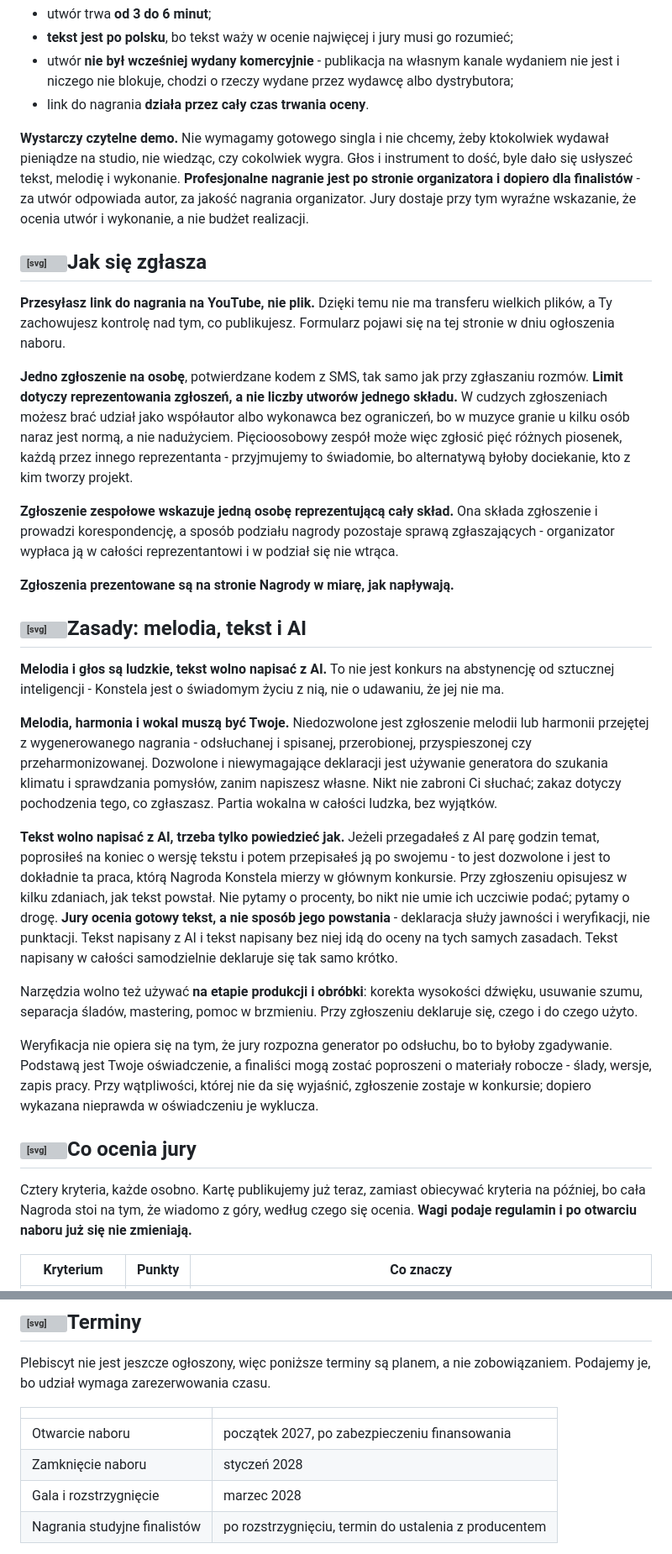
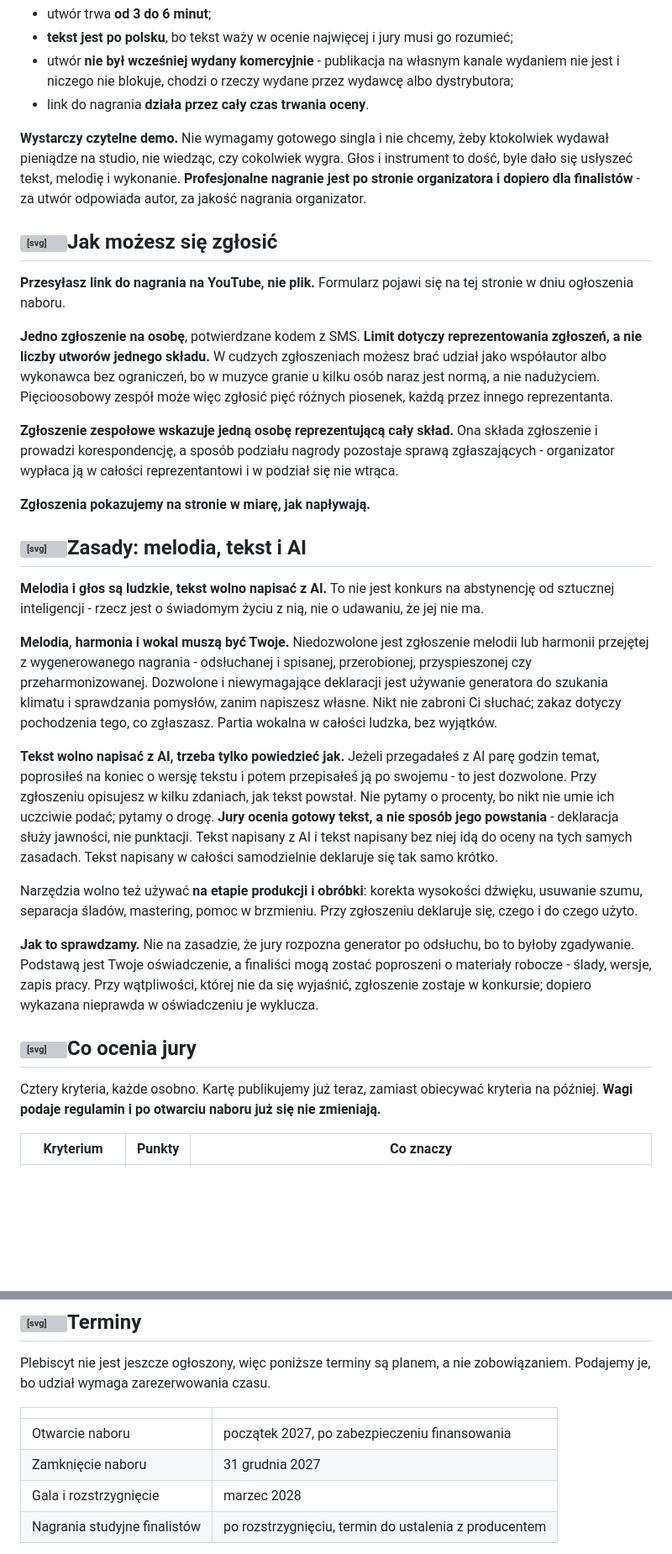
Before and after one commit to kolbinski/konstela, a Markdown page: plebiscyt-piosenki.md, 2 parts joined by grey strips. Shown at 84% size. Drawn GitHub-style; blank space fills up the shorter version; grey boxes are pictures that could not be loaded.

```diff
--- a/plebiscyt-piosenki.md
+++ b/plebiscyt-piosenki.md
@@ -45,33 +45,33 @@ Ta strona służy dziś jednej rzeczy: **zbieramy zainteresowanie**. Jeśli napi
 - utwór **nie był wcześniej wydany komercyjnie** - publikacja na własnym kanale wydaniem nie jest i niczego nie blokuje, chodzi o rzeczy wydane przez wydawcę albo dystrybutora;
 - link do nagrania **działa przez cały czas trwania oceny**.
 
-**Wystarczy czytelne demo.** Nie wymagamy gotowego singla i nie chcemy, żeby ktokolwiek wydawał pieniądze na studio, nie wiedząc, czy cokolwiek wygra. Głos i instrument to dość, byle dało się usłyszeć tekst, melodię i wykonanie. **Profesjonalne nagranie jest po stronie organizatora i dopiero dla finalistów** - za utwór odpowiada autor, za jakość nagrania organizator. Jury dostaje przy tym wyraźne wskazanie, że ocenia utwór i wykonanie, a nie budżet realizacji.
+**Wystarczy czytelne demo.** Nie wymagamy gotowego singla i nie chcemy, żeby ktokolwiek wydawał pieniądze na studio, nie wiedząc, czy cokolwiek wygra. Głos i instrument to dość, byle dało się usłyszeć tekst, melodię i wykonanie. **Profesjonalne nagranie jest po stronie organizatora i dopiero dla finalistów** - za utwór odpowiada autor, za jakość nagrania organizator.
 
-## <svg class="ico" viewBox="0 0 24 24" width="22" height="22" fill="none" stroke="currentColor" stroke-width="1.25" stroke-linecap="round" stroke-linejoin="round" aria-hidden="true"><path d="M10.2 13.8a4 4 0 0 0 5.7 0l3-3a4 4 0 0 0-5.7-5.7l-1.3 1.3"/><path d="M13.8 10.2a4 4 0 0 0-5.7 0l-3 3a4 4 0 0 0 5.7 5.7l1.3-1.3"/></svg><span>Jak się zgłasza</span>
+## <svg class="ico" viewBox="0 0 24 24" width="22" height="22" fill="none" stroke="currentColor" stroke-width="1.25" stroke-linecap="round" stroke-linejoin="round" aria-hidden="true"><path d="M10.2 13.8a4 4 0 0 0 5.7 0l3-3a4 4 0 0 0-5.7-5.7l-1.3 1.3"/><path d="M13.8 10.2a4 4 0 0 0-5.7 0l-3 3a4 4 0 0 0 5.7 5.7l1.3-1.3"/></svg><span>Jak możesz się zgłosić</span>
 
-**Przesyłasz link do nagrania na YouTube, nie plik.** Dzięki temu nie ma transferu wielkich plików, a Ty zachowujesz kontrolę nad tym, co publikujesz. Formularz pojawi się na tej stronie w dniu ogłoszenia naboru.
+**Przesyłasz link do nagrania na YouTube, nie plik.** Formularz pojawi się na tej stronie w dniu ogłoszenia naboru.
 
-**Jedno zgłoszenie na osobę**, potwierdzane kodem z SMS, tak samo jak przy zgłaszaniu rozmów. **Limit dotyczy reprezentowania zgłoszeń, a nie liczby utworów jednego składu.** W cudzych zgłoszeniach możesz brać udział jako współautor albo wykonawca bez ograniczeń, bo w muzyce granie u kilku osób naraz jest normą, a nie nadużyciem. Pięcioosobowy zespół może więc zgłosić pięć różnych piosenek, każdą przez innego reprezentanta - przyjmujemy to świadomie, bo alternatywą byłoby dociekanie, kto z kim tworzy projekt.
+**Jedno zgłoszenie na osobę**, potwierdzane kodem z SMS. **Limit dotyczy reprezentowania zgłoszeń, a nie liczby utworów jednego składu.** W cudzych zgłoszeniach możesz brać udział jako współautor albo wykonawca bez ograniczeń, bo w muzyce granie u kilku osób naraz jest normą, a nie nadużyciem. Pięcioosobowy zespół może więc zgłosić pięć różnych piosenek, każdą przez innego reprezentanta.
 
 **Zgłoszenie zespołowe wskazuje jedną osobę reprezentującą cały skład.** Ona składa zgłoszenie i prowadzi korespondencję, a sposób podziału nagrody pozostaje sprawą zgłaszających - organizator wypłaca ją w całości reprezentantowi i w podział się nie wtrąca.
 
-**Zgłoszenia prezentowane są na stronie Nagrody w miarę, jak napływają.**
+**Zgłoszenia pokazujemy na stronie w miarę, jak napływają.**
 
 ## <svg class="ico" viewBox="0 0 24 24" width="22" height="22" fill="none" stroke="currentColor" stroke-width="1.25" stroke-linecap="round" stroke-linejoin="round" aria-hidden="true"><path d="M9.5 6h11M9.5 12h11M9.5 18h11"/><path d="m3.2 5.3 1.1 1.2 2.2-2.4M3.2 11.3l1.1 1.2 2.2-2.4M3.2 17.3l1.1 1.2 2.2-2.4"/></svg><span>Zasady: melodia, tekst i AI</span>
 
-**Melodia i głos są ludzkie, tekst wolno napisać z AI.** To nie jest konkurs na abstynencję od sztucznej inteligencji - Konstela jest o świadomym życiu z nią, nie o udawaniu, że jej nie ma.
+**Melodia i głos są ludzkie, tekst wolno napisać z AI.** To nie jest konkurs na abstynencję od sztucznej inteligencji - rzecz jest o świadomym życiu z nią, nie o udawaniu, że jej nie ma.
 
 **Melodia, harmonia i wokal muszą być Twoje.** Niedozwolone jest zgłoszenie melodii lub harmonii przejętej z wygenerowanego nagrania - odsłuchanej i spisanej, przerobionej, przyspieszonej czy przeharmonizowanej. Dozwolone i niewymagające deklaracji jest używanie generatora do szukania klimatu i sprawdzania pomysłów, zanim napiszesz własne. Nikt nie zabroni Ci słuchać; zakaz dotyczy pochodzenia tego, co zgłaszasz. Partia wokalna w całości ludzka, bez wyjątków.
 
-**Tekst wolno napisać z AI, trzeba tylko powiedzieć jak.** Jeżeli przegadałeś z AI parę godzin temat, poprosiłeś na koniec o wersję tekstu i potem przepisałeś ją po swojemu - to jest dozwolone i jest to dokładnie ta praca, którą Nagroda Konstela mierzy w głównym konkursie. Przy zgłoszeniu opisujesz w kilku zdaniach, jak tekst powstał. Nie pytamy o procenty, bo nikt nie umie ich uczciwie podać; pytamy o drogę. **Jury ocenia gotowy tekst, a nie sposób jego powstania** - deklaracja służy jawności i weryfikacji, nie punktacji. Tekst napisany z AI i tekst napisany bez niej idą do oceny na tych samych zasadach. Tekst napisany w całości samodzielnie deklaruje się tak samo krótko.
+**Tekst wolno napisać z AI, trzeba tylko powiedzieć jak.** Jeżeli przegadałeś z AI parę godzin temat, poprosiłeś na koniec o wersję tekstu i potem przepisałeś ją po swojemu - to jest dozwolone. Przy zgłoszeniu opisujesz w kilku zdaniach, jak tekst powstał. Nie pytamy o procenty, bo nikt nie umie ich uczciwie podać; pytamy o drogę. **Jury ocenia gotowy tekst, a nie sposób jego powstania** - deklaracja służy jawności, nie punktacji. Tekst napisany z AI i tekst napisany bez niej idą do oceny na tych samych zasadach. Tekst napisany w całości samodzielnie deklaruje się tak samo krótko.
 
 Narzędzia wolno też używać **na etapie produkcji i obróbki**: korekta wysokości dźwięku, usuwanie szumu, separacja śladów, mastering, pomoc w brzmieniu. Przy zgłoszeniu deklaruje się, czego i do czego użyto.
 
-Weryfikacja nie opiera się na tym, że jury rozpozna generator po odsłuchu, bo to byłoby zgadywanie. Podstawą jest Twoje oświadczenie, a finaliści mogą zostać poproszeni o materiały robocze - ślady, wersje, zapis pracy. Przy wątpliwości, której nie da się wyjaśnić, zgłoszenie zostaje w konkursie; dopiero wykazana nieprawda w oświadczeniu je wyklucza.
+**Jak to sprawdzamy.** Nie na zasadzie, że jury rozpozna generator po odsłuchu, bo to byłoby zgadywanie. Podstawą jest Twoje oświadczenie, a finaliści mogą zostać poproszeni o materiały robocze - ślady, wersje, zapis pracy. Przy wątpliwości, której nie da się wyjaśnić, zgłoszenie zostaje w konkursie; dopiero wykazana nieprawda w oświadczeniu je wyklucza.
 
 ## <svg class="ico" viewBox="0 0 24 24" width="22" height="22" fill="none" stroke="currentColor" stroke-width="1.25" stroke-linecap="round" stroke-linejoin="round" aria-hidden="true"><rect x="3.5" y="3.5" width="7" height="7" rx="1"/><rect x="13.5" y="3.5" width="7" height="7" rx="1"/><rect x="3.5" y="13.5" width="7" height="7" rx="1"/><rect x="13.5" y="13.5" width="7" height="7" rx="1"/></svg><span>Co ocenia jury</span>
 
-Cztery kryteria, każde osobno. Kartę publikujemy już teraz, zamiast obiecywać kryteria na później, bo cała Nagroda stoi na tym, że wiadomo z góry, według czego się ocenia. **Wagi podaje regulamin i po otwarciu naboru już się nie zmieniają.**
+Cztery kryteria, każde osobno. Kartę publikujemy już teraz, zamiast obiecywać kryteria na później. **Wagi podaje regulamin i po otwarciu naboru już się nie zmieniają.**
 
 | Kryterium | Punkty | Co znaczy |
 |---|---:|---|
@@ -124,7 +126,7 @@ Plebiscyt nie jest jeszcze ogłoszony, więc poniższe terminy są planem, a nie
 | | |
 |---|---|
 | Otwarcie naboru | początek 2027, po zabezpieczeniu finansowania |
-| Zamknięcie naboru | styczeń 2028 |
+| Zamknięcie naboru | 31 grudnia 2027 |
 | Gala i rozstrzygnięcie | marzec 2028 |
 | Nagrania studyjne finalistów | po rozstrzygnięciu, termin do ustalenia z producentem |
 
```
Also changed, not shown: other parts of plebiscyt-piosenki.md (+19 -19 lines), plebiscyt-ustalenia.md (+2 -0 lines), regulamin-plebiscytu.md (+1 -1 lines).
